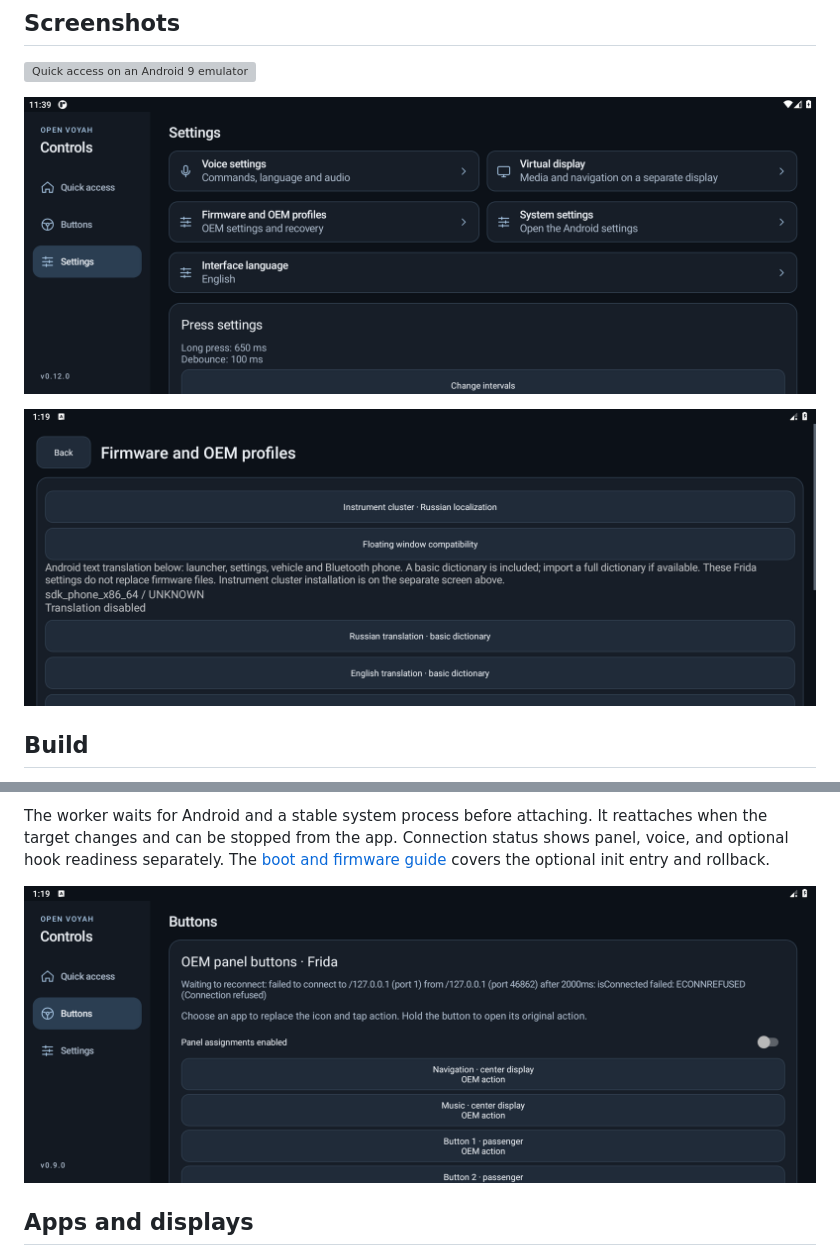
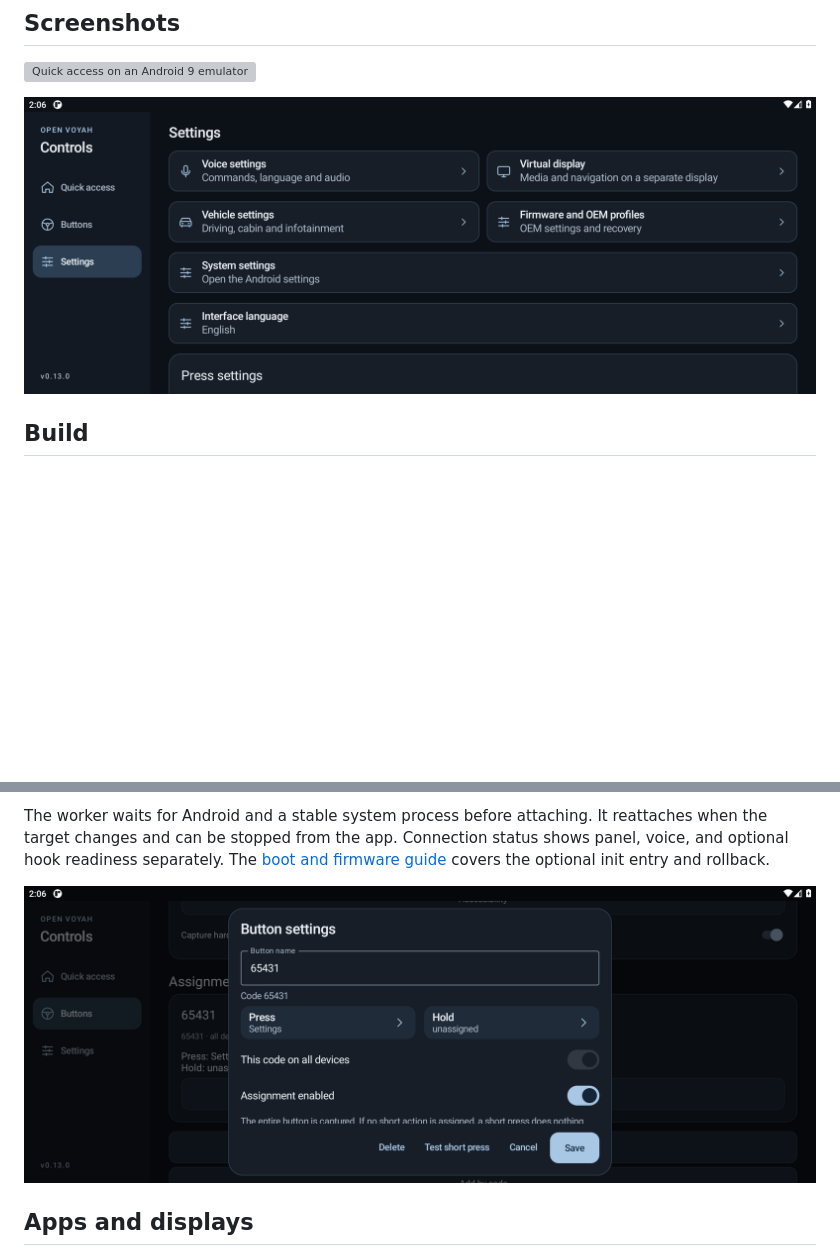
Before and after one commit to siarheisinelnikau/open-voyah-controls, a Markdown page: android/README.md, 2 parts joined by grey strips. Rendered like a GitHub page; pictures changed too: android/docs/screenshots/cockpit-binding-0.13.0-en.png (added), android/docs/screenshots/cockpit-settings-0.13.0-en.png (added); blank space fills up the shorter version; grey boxes are pictures that could not be loaded.

```diff
--- a/android/README.md
+++ b/android/README.md
@@ -8,9 +8,7 @@ The APK requires Android 9 (API 28) or newer. The firmware adapters require a re
 
 ![Quick access on an Android 9 emulator](docs/screenshots/cockpit-0.9.0-en.png)
 
-![Settings opened directly by its shortcut on Android 11](docs/screenshots/cockpit-settings-0.12.0-en.png)
-
-![Firmware and OEM settings on an Android 9 emulator](docs/screenshots/cockpit-firmware-0.9.0-en.png)
+![Settings with the vehicle section on Android 11](docs/screenshots/cockpit-settings-0.13.0-en.png)
 
 ## Build
 
@@ -35,7 +33,7 @@ The APK is written to `app/build/outputs/apk/debug/app-debug.apk`. On Linux or m
 
 The worker waits for Android and a stable system process before attaching. It reattaches when the target changes and can be stopped from the app. Connection status shows panel, voice, and optional hook readiness separately. The [boot and firmware guide](docs/FIRMWARE.md) covers the optional init entry and rollback.
 
-![Launcher button settings on an Android 9 emulator](docs/screenshots/cockpit-buttons-0.9.0-en.png)
+![Editing a button with a short-press app assignment](docs/screenshots/cockpit-binding-0.13.0-en.png)
 
 ## Apps and displays
 
```
Also changed, not shown: other parts of android/README.md (+14 -2 lines), README.md (+1 -1 lines), android/docs/CLUSTER.md (+3 -1 lines), android/docs/screenshots/cockpit-cluster-0.13.0-en.png (added), android/docs/screenshots/cockpit-display-0.13.0-en.png (added), android/docs/screenshots/cockpit-firmware-0.13.0-en.png (added), android/docs/screenshots/cockpit-vehicle-0.13.0-en.png (added), 1 other file.
